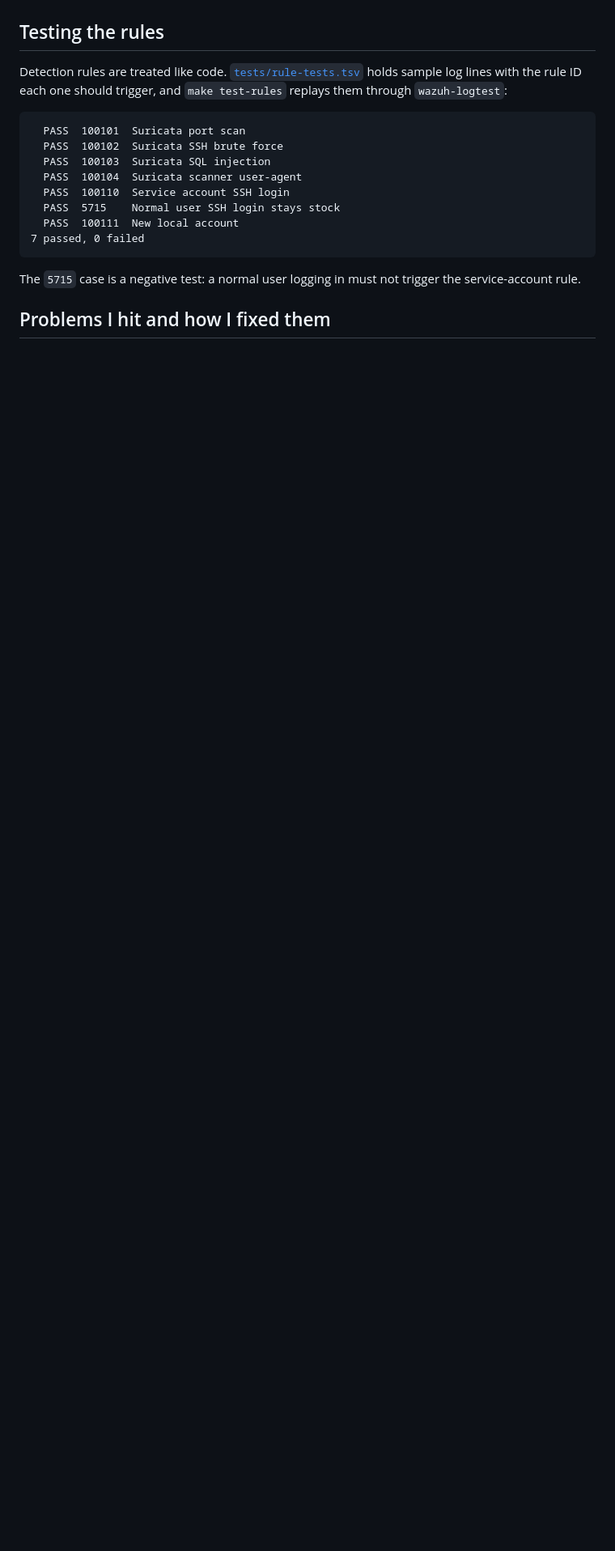
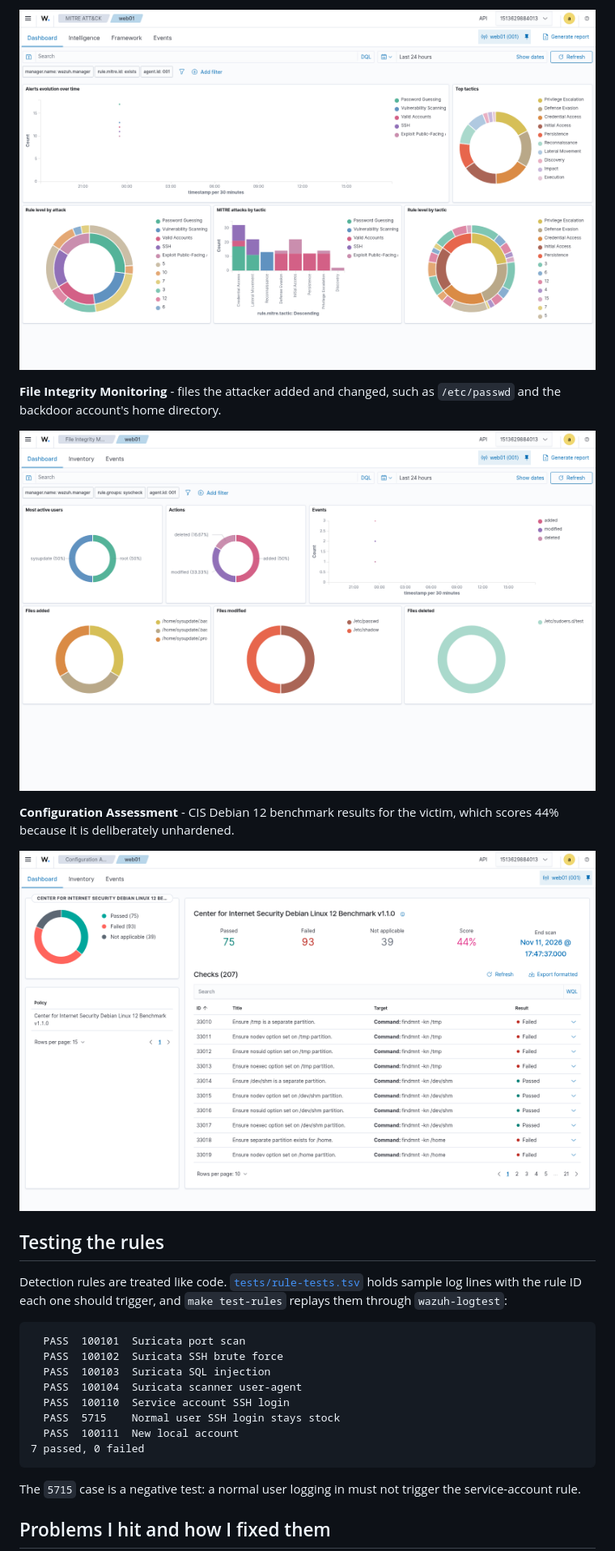
Before and after one commit to Par1sit3/soc-detection-lab, a Markdown page: README.md, the part around one of its changes. Shown at 81% size. GitHub-like rendering; pictures changed too: docs/screenshots/config-assessment.png (added), docs/screenshots/file-integrity.png (added), docs/screenshots/mitre-attack.png (added); blank space fills up the shorter version.

Commit message:
README: add Wazuh dashboard screenshots
Co-Authored-By: Claude Fable 5.2 <noreply@anthropic.com>

```diff
--- a/README.md
+++ b/README.md
@@ -92,3 +106,13 @@ Rules 100110 (service-account login) and 100111 (new account) fire when scenario
+![MITRE ATT&CK dashboard showing tactics and techniques seen](docs/screenshots/mitre-attack.png)
+
+**File Integrity Monitoring** - files the attacker added and changed, such as `/etc/passwd` and the backdoor account's home directory.
+
+![File integrity monitoring dashboard](docs/screenshots/file-integrity.png)
+
+**Configuration Assessment** - CIS Debian 12 benchmark results for the victim, which scores 44% because it is deliberately unhardened.
+
+![CIS benchmark results for web01](docs/screenshots/config-assessment.png)
+
 ## Testing the rules
 
 Detection rules are treated like code. [`tests/rule-tests.tsv`](tests/rule-tests.tsv) holds sample log lines with the rule ID each one should trigger, and `make test-rules` replays them through `wazuh-logtest`:
```
Also changed, not shown: other parts of README.md (+14 -0 lines), docs/screenshots/overview.png (added), docs/screenshots/threat-hunting.png (added).
